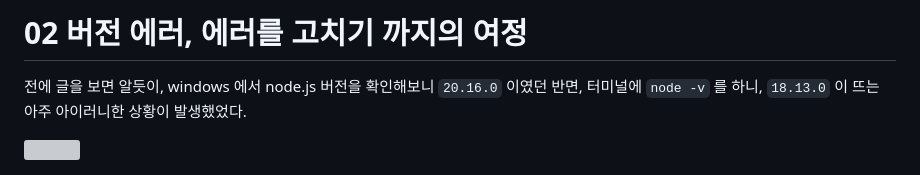
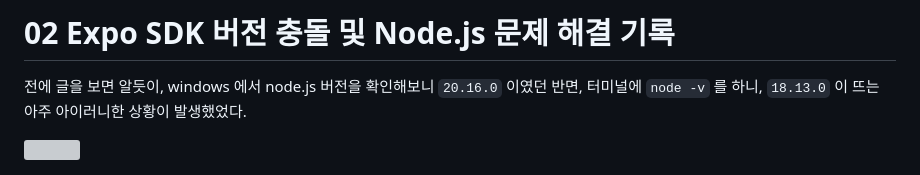
Before and after one commit to bom0320/TIL, a Markdown page: React Native/[Error_02] Expo SDK 버전 충돌 및 Node.js 문제 해결 기록.md, the part around the change. Rendered like a GitHub page; grey boxes are pictures that could not be loaded.

```diff
--- a/React Native/[Error_02] 버전 에러, 에러를 고치기 까지의 여정.md
+++ b/React Native/[Error_02] Expo SDK 버전 충돌 및 Node.js 문제 해결 기록.md
@@ -1,4 +1,4 @@
-02 버전 에러, 에러를 고치기 까지의 여정
+02 Expo SDK 버전 충돌 및 Node.js 문제 해결 기록
 ===
  전에 글을 보면 알듯이, windows 에서 node.js 버전을 확인해보니 `20.16.0` 이였던 반면, 터미널에 `node -v` 를 하니, `18.13.0` 이 뜨는 아주 아이러니한 상황이 발생했었다.
 
```
Also changed, not shown: React Native/[Error_01] Expo SDK 버전 충돌 및 Node.js 문제 해결 기록.md (renamed from React Native/[Error_01] 버전에러, 에러를 고치기 까지의 여정.md, +1 -1 lines), React Native/[Error_03] Expo SDK 버전 충돌 및 Node.js 문제 해결 기록.md (renamed from React Native/[Error_03] 버전 에러, 에러를 고치기 까지의 여정.md, +1 -1 lines).
